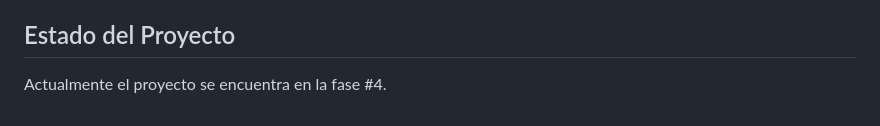
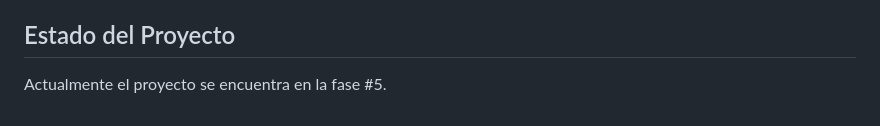
Before and after one commit to AetherPhx/Simple-Pinterest-Clone, a Markdown page: readme.md, the part around the change. GitHub-like rendering.

Commit message:
update current phase

```diff
--- a/readme.md
+++ b/readme.md
@@ -73,4 +73,4 @@ Esta app web debe contar con una **interfaz simple** y la **implementación de l
 
 ## Estado del Proyecto
 
-Actualmente el proyecto se encuentra en la fase #4.
+Actualmente el proyecto se encuentra en la fase #5.
```
